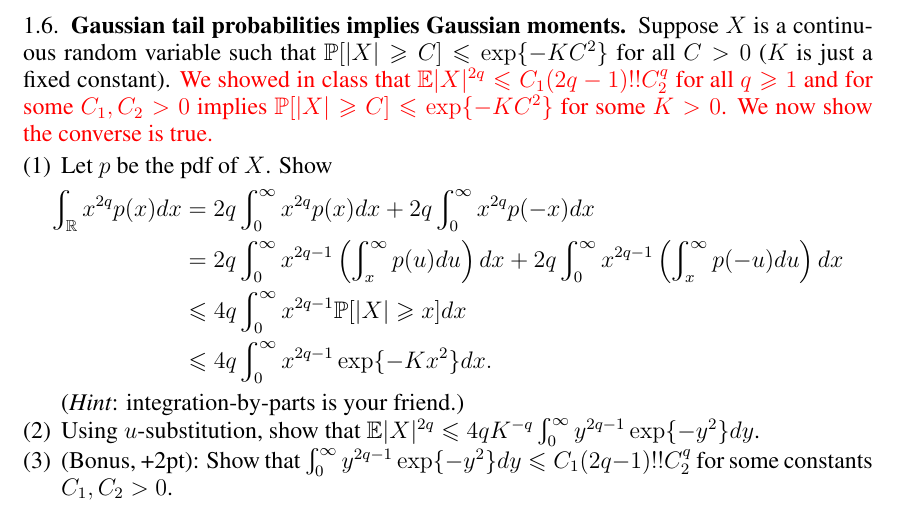
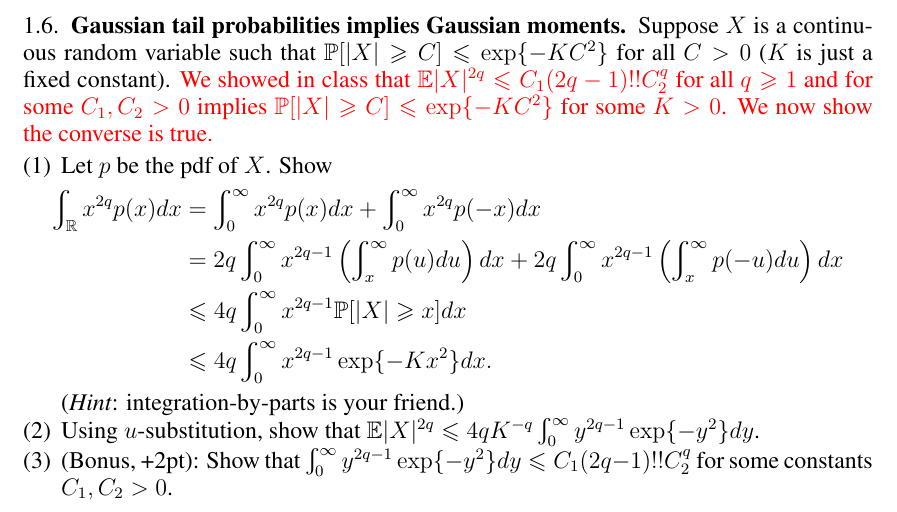
Before and after one commit to yang-kev/yang-kev.github.io, a LaTeX problem sheet (teaching/math154spring2024/HW5.tex): part of page 2 of 2, cut so that both start at the same text. Compiled offline with pdfLaTeX.

Commit message:
Add files via upload

```diff
--- a/teaching/math154spring2024/HW5.tex
+++ b/teaching/math154spring2024/HW5.tex
@@ -230,7 +230,7 @@ Suppose $X$ is a continuous random variable such that $\mathbb{P}[|X|\geq C]\leq
 \item Let $p$ be the pdf of $X$. Show
 %
 \begin{align*}
-\int_{\R}x^{2q}p(x)dx&=2q\int_{0}^{\infty}x^{2q}p(x)dx+2q\int_{0}^{\infty}x^{2q}p(-x)dx\\
+\int_{\R}x^{2q}p(x)dx&=\int_{0}^{\infty}x^{2q}p(x)dx+\int_{0}^{\infty}x^{2q}p(-x)dx\\
 &=2q\int_{0}^{\infty}x^{2q-1}\left(\int_{x}^{\infty}p(u)du\right)dx+2q\int_{0}^{\infty}x^{2q-1}\left(\int_{x}^{\infty}p(-u)du\right)dx\\
 &\leq 4q\int_{0}^{\infty}x^{2q-1}\mathbb{P}[|X|\geq x]dx\\
 &\leq 4q\int_{0}^{\infty}x^{2q-1}\exp\{-Kx^{2}\}dx.
```
Also changed, not shown: teaching/math154spring2024/HW5.pdf.
